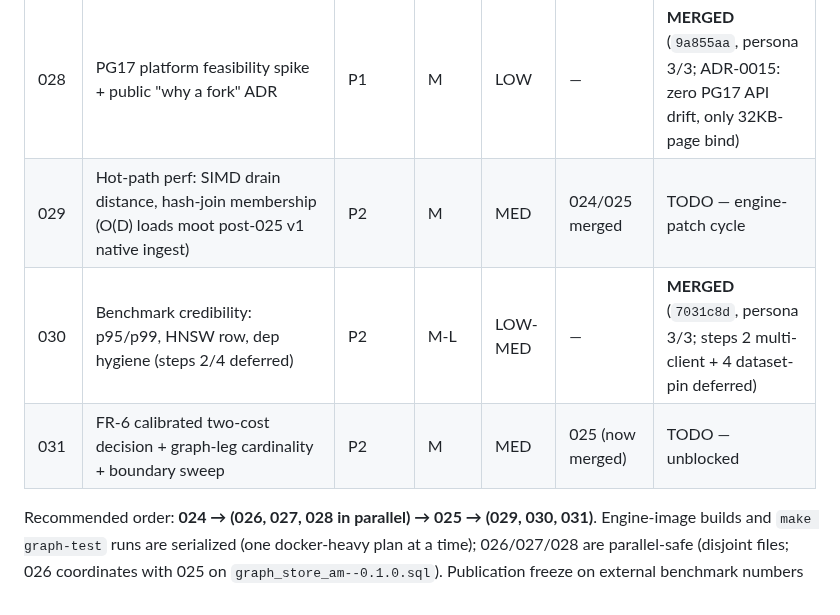
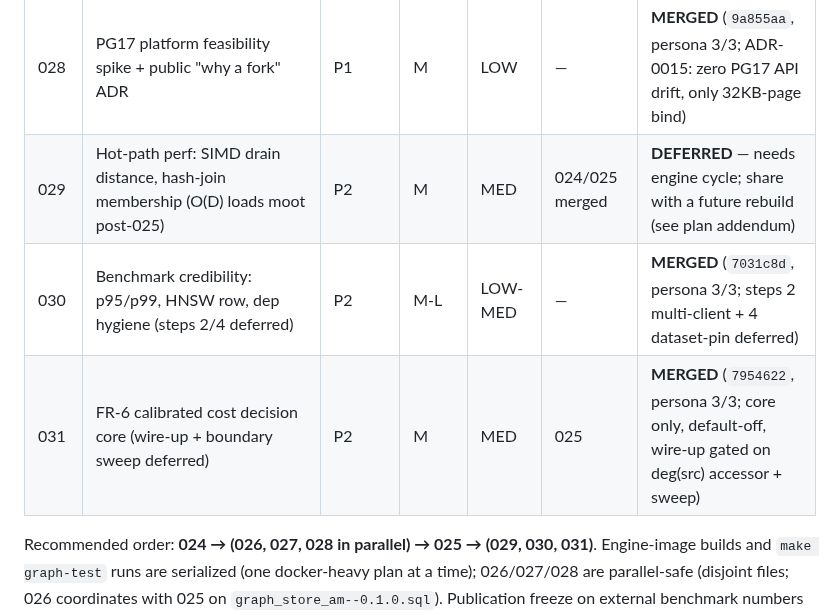
Before and after one commit to ConsultingFuture4200/tridb, a Markdown page: advisor-plans/README.md, the part around the change. GitHub-like rendering.

Commit message:
docs(advisor-plans): 031 merged (7/8); 029 deferred with post-025 re-scope rationale

```diff
--- a/advisor-plans/README.md
+++ b/advisor-plans/README.md
@@ -24,9 +24,9 @@ never improvise.
 | 026 | Graph-store safety riders: ACLs, VACUUM/wraparound docs, freeze design note | P1 | S | LOW | — | **MERGED** (`64116cc`, persona 3/3) |
 | 027 | CI nightly engine gate + KEEP_GOING + 4 missing high-value tests | P1 | M | LOW | — | **MERGED** (`bcf3610`, persona 3/3) |
 | 028 | PG17 platform feasibility spike + public "why a fork" ADR | P1 | M | LOW | — | **MERGED** (`9a855aa`, persona 3/3; ADR-0015: zero PG17 API drift, only 32KB-page bind) |
-| 029 | Hot-path perf: SIMD drain distance, hash-join membership (O(D) loads moot post-025 v1 native ingest) | P2 | M | MED | 024/025 merged | TODO — engine-patch cycle |
+| 029 | Hot-path perf: SIMD drain distance, hash-join membership (O(D) loads moot post-025) | P2 | M | MED | 024/025 merged | **DEFERRED** — needs engine cycle; share with a future rebuild (see plan addendum) |
 | 030 | Benchmark credibility: p95/p99, HNSW row, dep hygiene (steps 2/4 deferred) | P2 | M-L | LOW-MED | — | **MERGED** (`7031c8d`, persona 3/3; steps 2 multi-client + 4 dataset-pin deferred) |
-| 031 | FR-6 calibrated two-cost decision + graph-leg cardinality + boundary sweep | P2 | M | MED | 025 (now merged) | TODO — unblocked |
+| 031 | FR-6 calibrated cost decision core (wire-up + boundary sweep deferred) | P2 | M | MED | 025 | **MERGED** (`7954622`, persona 3/3; core only, default-off, wire-up gated on deg(src) accessor + sweep) |
 
 Recommended order: **024 → (026, 027, 028 in parallel) → 025 → (029, 030, 031)**. Engine-image
 builds and `make graph-test` runs are serialized (one docker-heavy plan at a time); 026/027/028
```
Also changed, not shown: advisor-plans/029-hot-path-perf-batch.md (+22 -0 lines).
